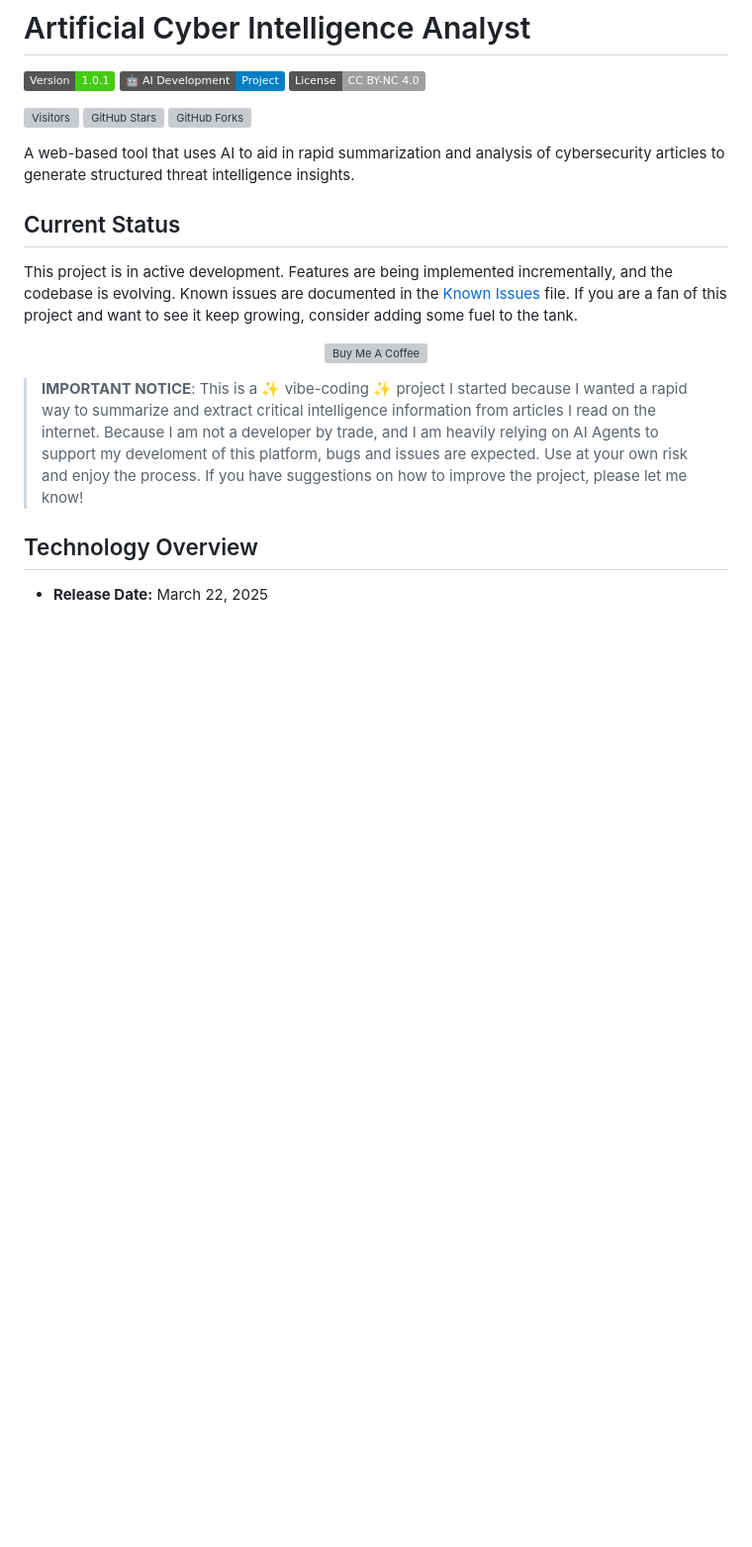
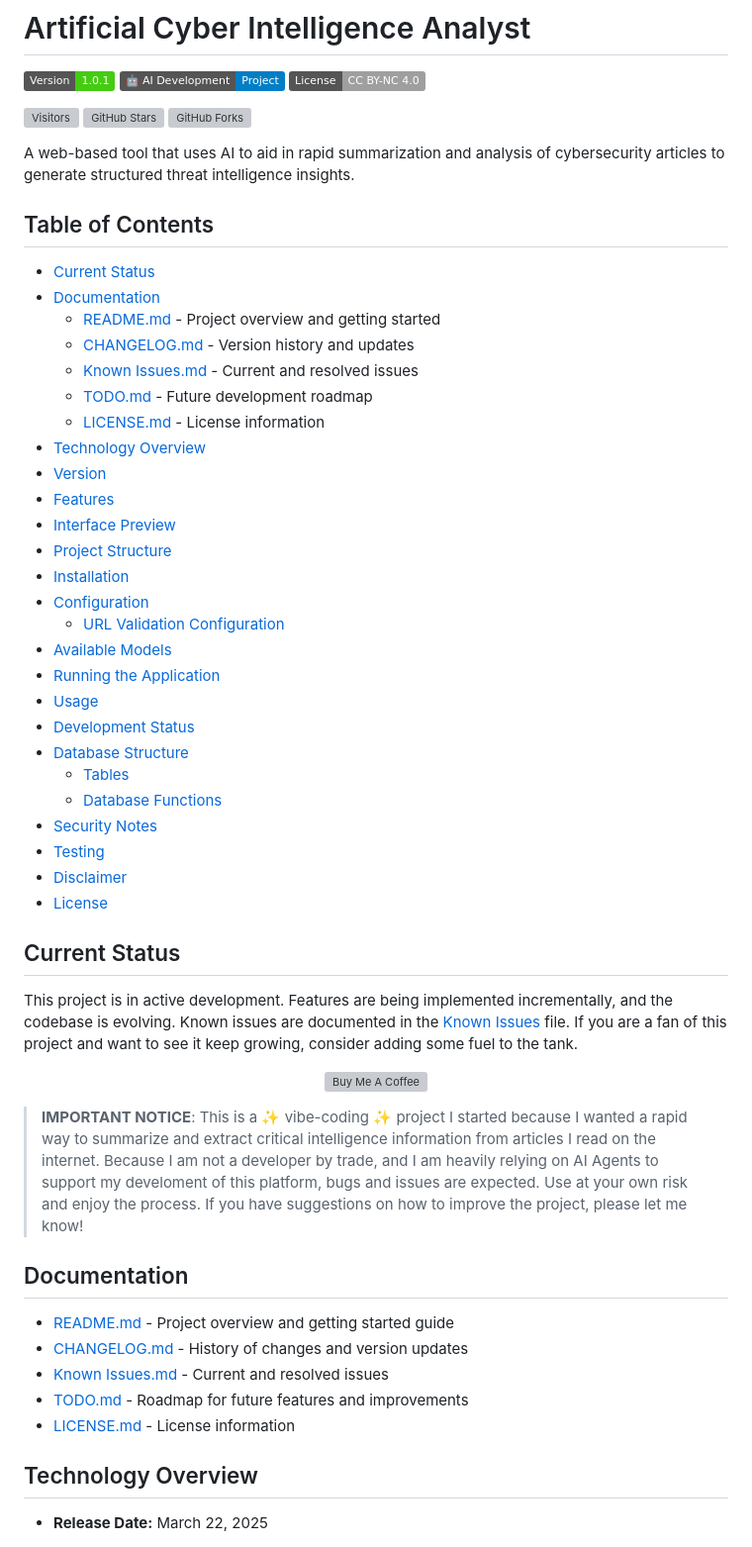
Before and after one commit to CenterforCyberIntelligence/ThreatInsight-Analyzer, a Markdown page: README.md, the part around the change. Shown at 99% size. GitHub-like rendering; badges without logos; blank space fills up the shorter version; grey boxes are pictures that could not be loaded.

```diff
--- a/README.md
+++ b/README.md
@@ -8,6 +8,35 @@
 [![GitHub Forks](https://img.shields.io/github/forks/CenterforCyberIntelligence/ThreatInsight-Analyzer.svg?style=flat&color=7B886B)](https://github.com/CenterforCyberIntelligence/ThreatInsight-Analyzer/network/members)
 
 A web-based tool that uses AI to aid in rapid summarization and analysis of cybersecurity articles to generate structured threat intelligence insights.
+
+## Table of Contents
+
+- [Current Status](#current-status)
+- [Documentation](#documentation)
+  - [README.md](README.md) - Project overview and getting started
+  - [CHANGELOG.md](CHANGELOG.md) - Version history and updates
+  - [Known Issues.md](Known%20Issues.md) - Current and resolved issues
+  - [TODO.md](TODO.md) - Future development roadmap
+  - [LICENSE.md](LICENSE.md) - License information
+- [Technology Overview](#technology-overview)
+- [Version](#version)
+- [Features](#features)
+- [Interface Preview](#interface-preview)
+- [Project Structure](#project-structure)
+- [Installation](#installation)
+- [Configuration](#configuration)
+  - [URL Validation Configuration](#url-validation-configuration)
+- [Available Models](#available-models)
+- [Running the Application](#running-the-application)
+- [Usage](#usage)
+- [Development Status](#development-status)
+- [Database Structure](#database-structure)
+  - [Tables](#tables)
+  - [Database Functions](#database-functions)
+- [Security Notes](#security-notes)
+- [Testing](#testing)
+- [Disclaimer](#disclaimer)
+- [License](#license)
 
 ## Current Status
 
@@ -21,6 +50,14 @@ This project is in active development. Features are being implemented incrementa
 </div>
 
 > **IMPORTANT NOTICE**: This is a ✨ vibe-coding ✨ project I started because I wanted a rapid way to summarize and extract critical intelligence information from articles I read on the internet. Because I am not a developer by trade, and I am heavily relying on AI Agents to support my develoment of this platform, bugs and issues are expected. Use at your own risk and enjoy the process. If you have suggestions on how to improve the project, please let me know!
+
+## Documentation
+
+- [README.md](README.md) - Project overview and getting started guide
+- [CHANGELOG.md](CHANGELOG.md) - History of changes and version updates
+- [Known Issues.md](Known%20Issues.md) - Current and resolved issues
+- [TODO.md](TODO.md) - Roadmap for future features and improvements
+- [LICENSE.md](LICENSE.md) - License information
 
 ## Technology Overview
 - **Release Date:** March 22, 2025
```
